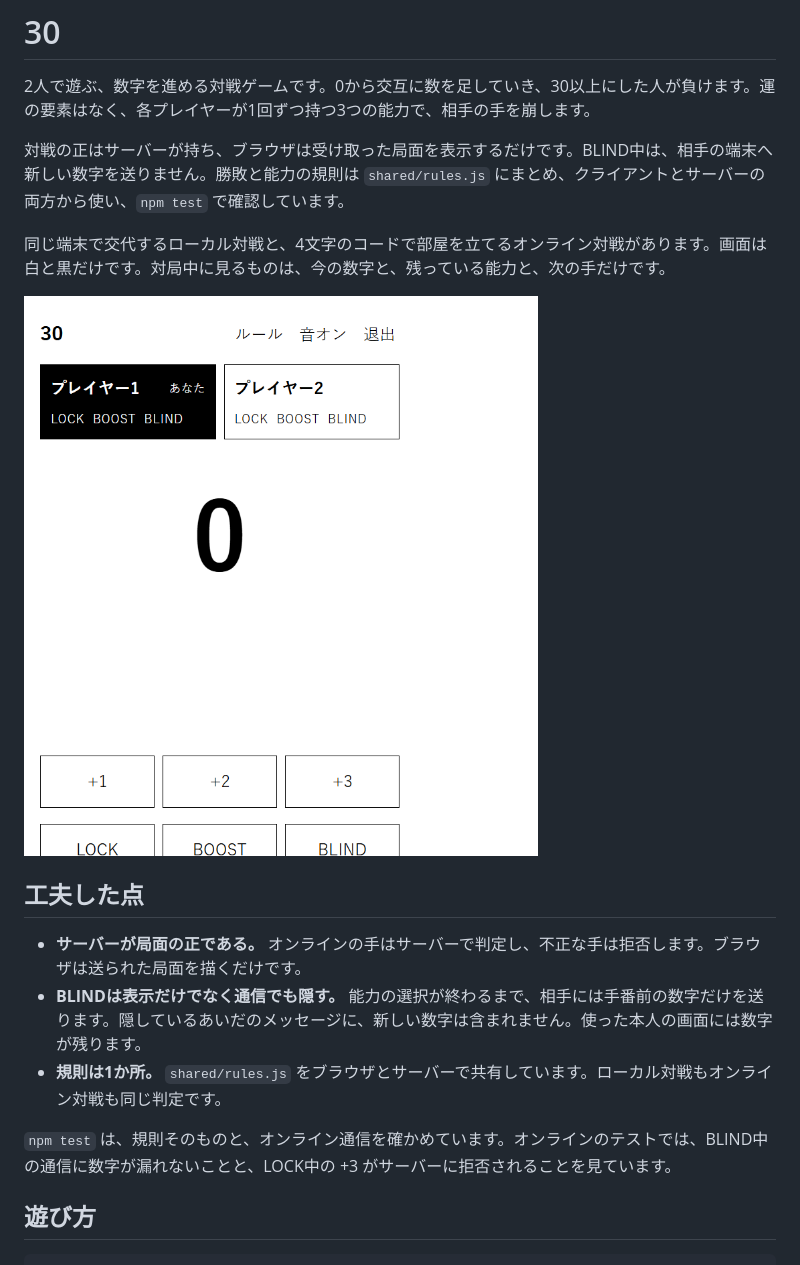
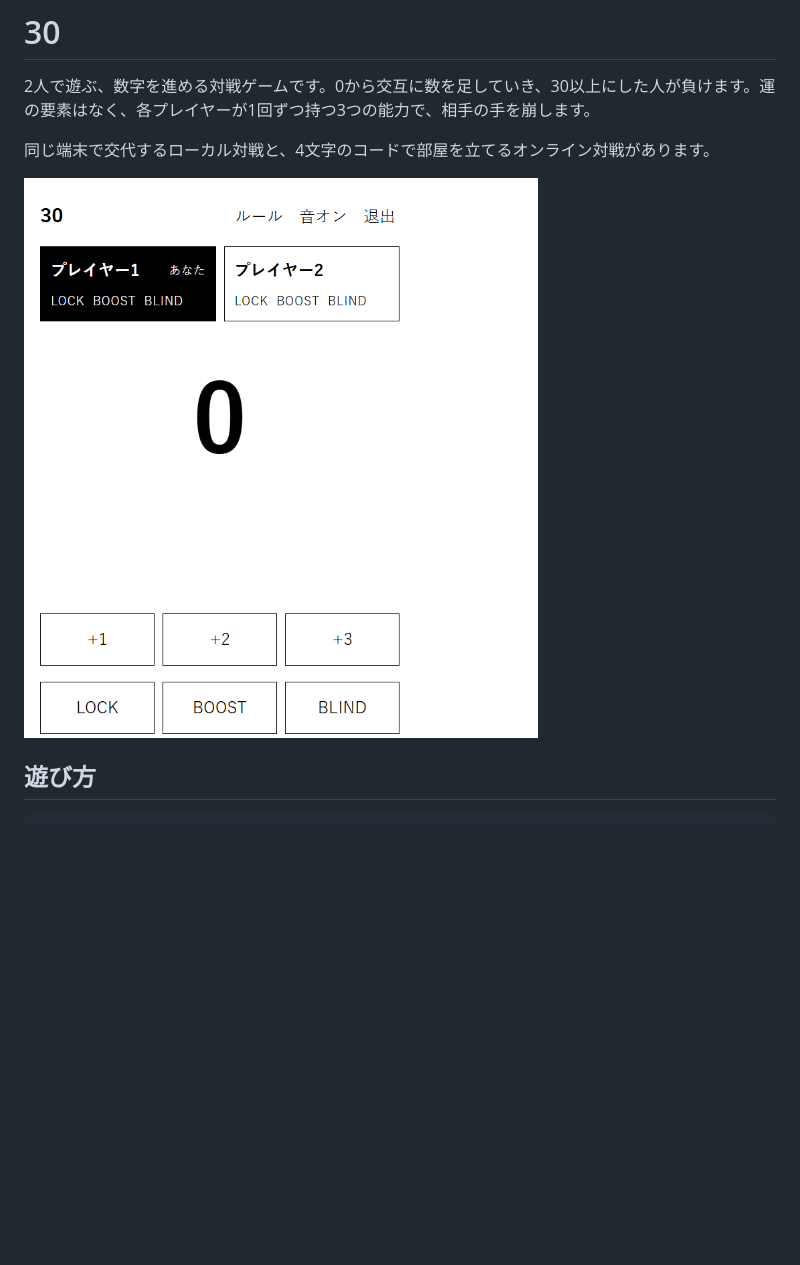
Before and after one commit to yu3559/30-Game, a Markdown page: README.md, the part around the change. Rendered like a GitHub page; pictures changed too: docs/play.png; blank space fills up the shorter version.

Commit message:
READMEを概要とルール、遊び方に戻し、対戦画面の画像を差し替える。
Co-authored-by: Cursor <cursoragent@cursor.com>

```diff
--- a/README.md
+++ b/README.md
@@ -2,19 +2,9 @@
 
 2人で遊ぶ、数字を進める対戦ゲームです。0から交互に数を足していき、30以上にした人が負けます。運の要素はなく、各プレイヤーが1回ずつ持つ3つの能力で、相手の手を崩します。
 
-対戦の正はサーバーが持ち、ブラウザは受け取った局面を表示するだけです。BLIND中は、相手の端末へ新しい数字を送りません。勝敗と能力の規則は `shared/rules.js` にまとめ、クライアントとサーバーの両方から使い、`npm test` で確認しています。
-
-同じ端末で交代するローカル対戦と、4文字のコードで部屋を立てるオンライン対戦があります。画面は白と黒だけです。対局中に見るものは、今の数字と、残っている能力と、次の手だけです。
+同じ端末で交代するローカル対戦と、4文字のコードで部屋を立てるオンライン対戦があります。
 
 ![対戦画面](docs/play.png)
-
-## 工夫した点
-
-- **サーバーが局面の正である。** オンラインの手はサーバーで判定し、不正な手は拒否します。ブラウザは送られた局面を描くだけです。
-- **BLINDは表示だけでなく通信でも隠す。** 能力の選択が終わるまで、相手には手番前の数字だけを送ります。隠しているあいだのメッセージに、新しい数字は含まれません。使った本人の画面には数字が残ります。
-- **規則は1か所。** `shared/rules.js` をブラウザとサーバーで共有しています。ローカル対戦もオンライン対戦も同じ判定です。
-
-`npm test` は、規則そのものと、オンライン通信を確かめています。オンラインのテストでは、BLIND中の通信に数字が漏れないことと、LOCK中の +3 がサーバーに拒否されることを見ています。
 
 ## 遊び方
 
```
